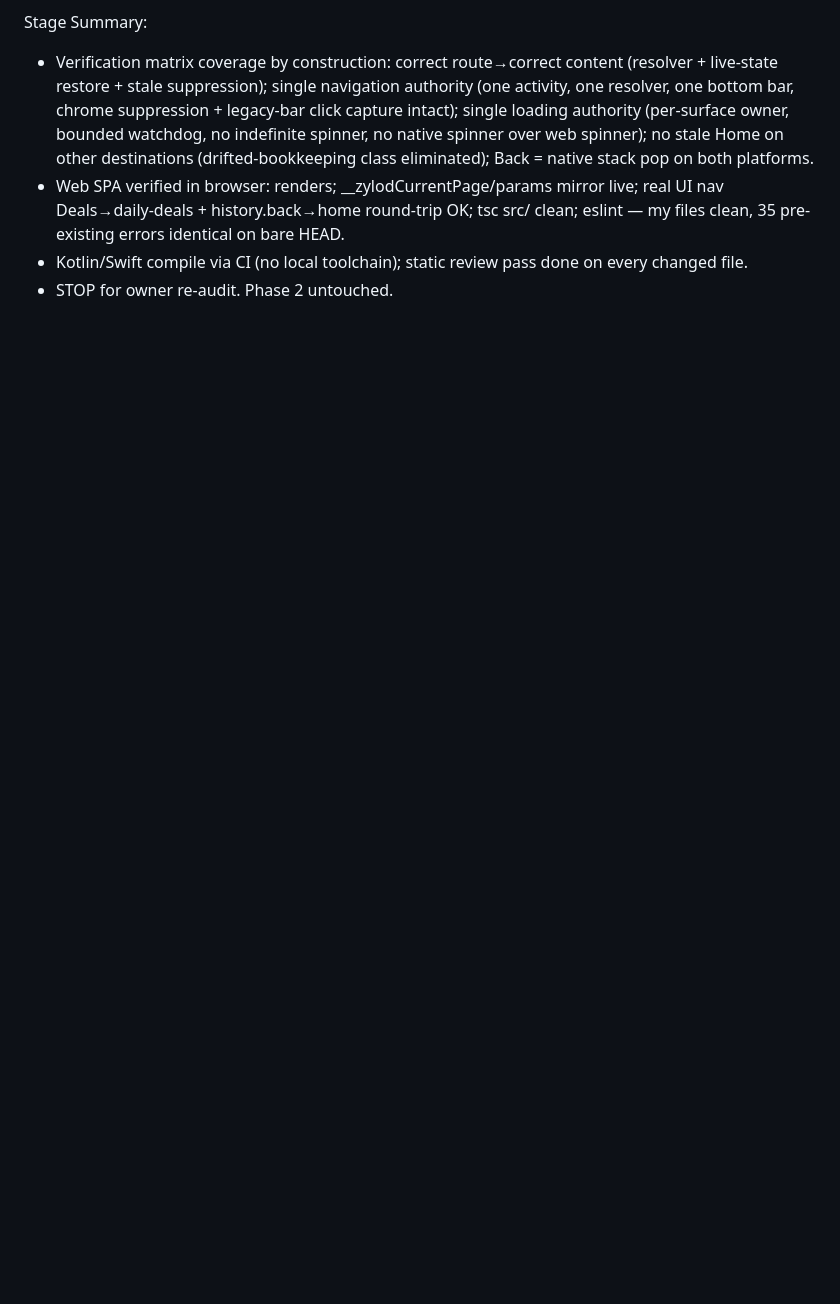
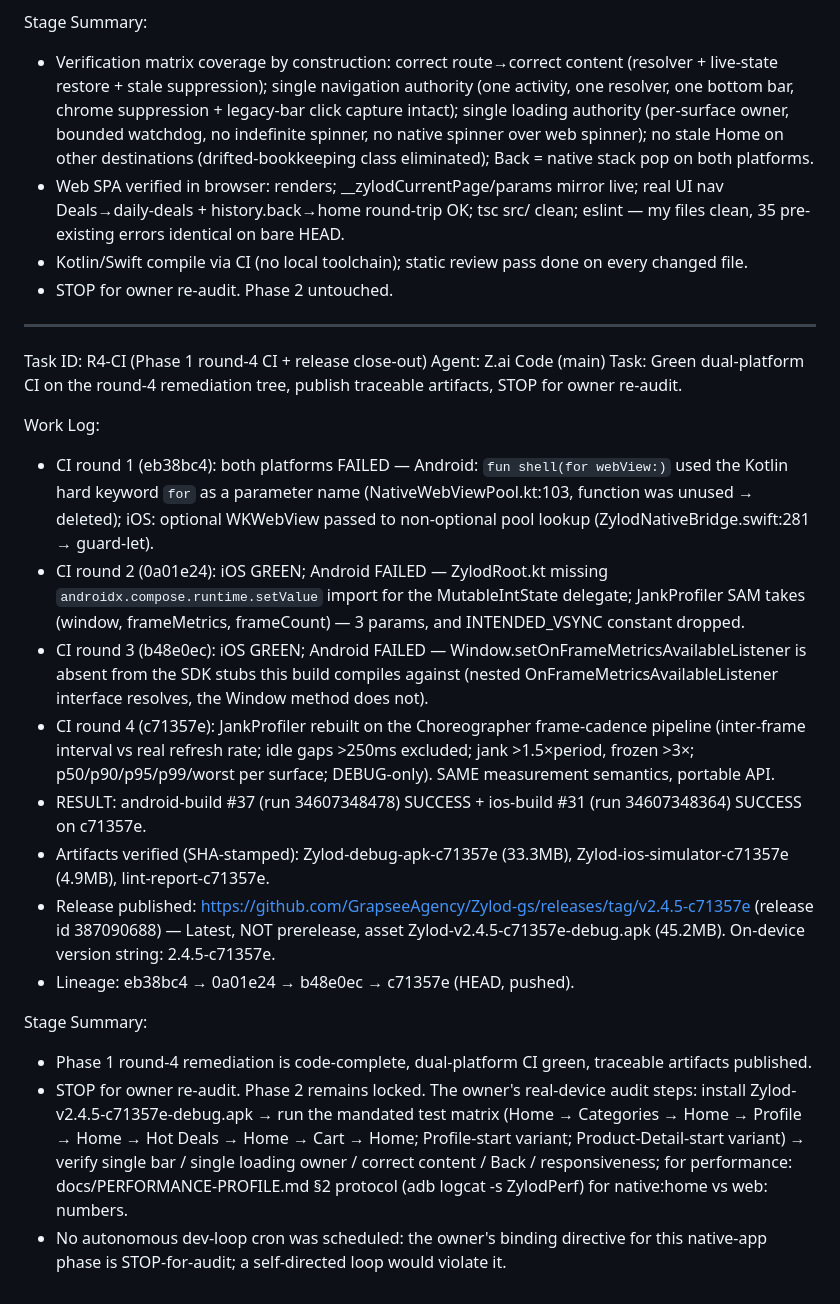
Before and after one commit to GrapseeAgency/Zylod-gs, a Markdown page: worklog.md, the part around the change. GitHub-like rendering; blank space fills up the shorter version.

Commit message:
docs(worklog): round-4 close-out — dual-platform CI green on c71357e, release v2.4.5-c71357e published, STOP for owner re-audit

```diff
--- a/worklog.md
+++ b/worklog.md
@@ -770,3 +770,23 @@ Stage Summary:
 - Web SPA verified in browser: renders; __zylodCurrentPage/params mirror live; real UI nav Deals→daily-deals + history.back→home round-trip OK; tsc src/ clean; eslint — my files clean, 35 pre-existing errors identical on bare HEAD.
 - Kotlin/Swift compile via CI (no local toolchain); static review pass done on every changed file.
 - STOP for owner re-audit. Phase 2 untouched.
+
+---
+Task ID: R4-CI (Phase 1 round-4 CI + release close-out)
+Agent: Z.ai Code (main)
+Task: Green dual-platform CI on the round-4 remediation tree, publish traceable artifacts, STOP for owner re-audit.
+
+Work Log:
+- CI round 1 (eb38bc4): both platforms FAILED — Android: `fun shell(for webView:)` used the Kotlin hard keyword `for` as a parameter name (NativeWebViewPool.kt:103, function was unused → deleted); iOS: optional WKWebView passed to non-optional pool lookup (ZylodNativeBridge.swift:281 → guard-let).
+- CI round 2 (0a01e24): iOS GREEN; Android FAILED — ZylodRoot.kt missing `androidx.compose.runtime.setValue` import for the MutableIntState delegate; JankProfiler SAM takes (window, frameMetrics, frameCount) — 3 params, and INTENDED_VSYNC constant dropped.
+- CI round 3 (b48e0ec): iOS GREEN; Android FAILED — Window.setOnFrameMetricsAvailableListener is absent from the SDK stubs this build compiles against (nested OnFrameMetricsAvailableListener interface resolves, the Window method does not).
+- CI round 4 (c71357e): JankProfiler rebuilt on the Choreographer frame-cadence pipeline (inter-frame interval vs real refresh rate; idle gaps >250ms excluded; jank >1.5×period, frozen >3×; p50/p90/p95/p99/worst per surface; DEBUG-only). SAME measurement semantics, portable API.
+- RESULT: android-build #37 (run 34607348478) SUCCESS + ios-build #31 (run 34607348364) SUCCESS on c71357e.
+- Artifacts verified (SHA-stamped): Zylod-debug-apk-c71357e (33.3MB), Zylod-ios-simulator-c71357e (4.9MB), lint-report-c71357e.
+- Release published: https://github.com/GrapseeAgency/Zylod-gs/releases/tag/v2.4.5-c71357e (release id 387090688) — Latest, NOT prerelease, asset Zylod-v2.4.5-c71357e-debug.apk (45.2MB). On-device version string: 2.4.5-c71357e.
+- Lineage: eb38bc4 → 0a01e24 → b48e0ec → c71357e (HEAD, pushed).
+
+Stage Summary:
+- Phase 1 round-4 remediation is code-complete, dual-platform CI green, traceable artifacts published.
+- STOP for owner re-audit. Phase 2 remains locked. The owner's real-device audit steps: install Zylod-v2.4.5-c71357e-debug.apk → run the mandated test matrix (Home → Categories → Home → Profile → Home → Hot Deals → Home → Cart → Home; Profile-start variant; Product-Detail-start variant) → verify single bar / single loading owner / correct content / Back / responsiveness; for performance: docs/PERFORMANCE-PROFILE.md §2 protocol (adb logcat -s ZylodPerf) for native:home vs web:<pageId> numbers.
+- No autonomous dev-loop cron was scheduled: the owner's binding directive for this native-app phase is STOP-for-audit; a self-directed loop would violate it.
```
